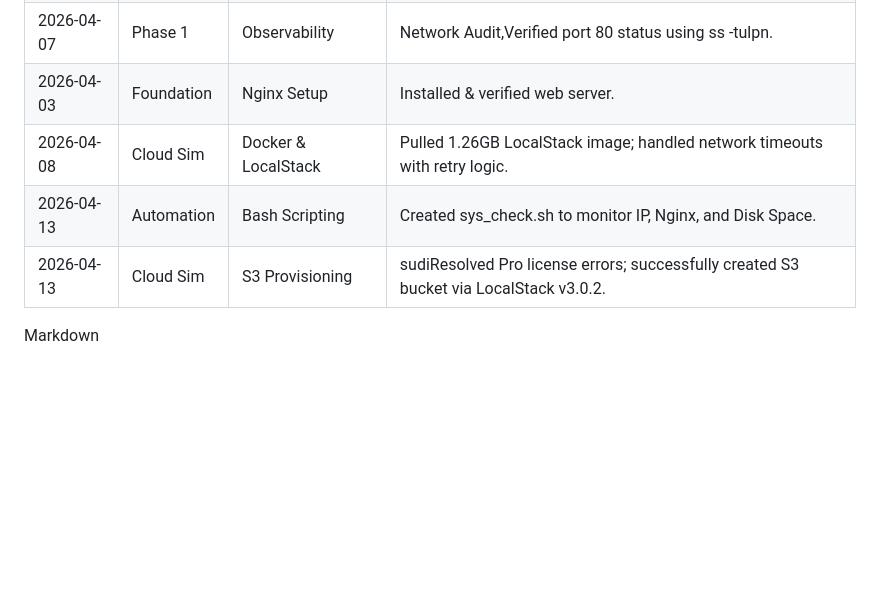
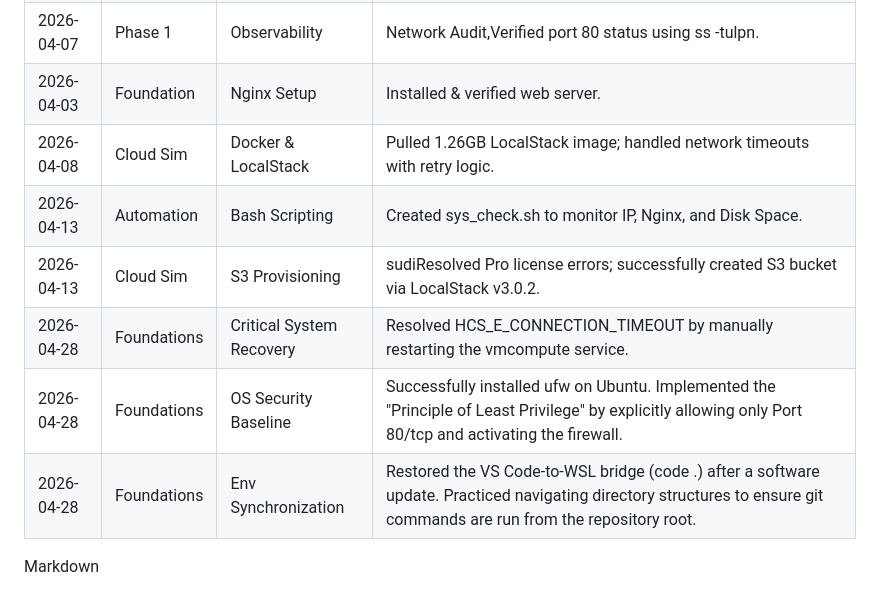
Before and after one commit to Gloriann-a/cloud-learning, a Markdown page: README.md, the part around the change. Rendered like a GitHub page; blank space fills up the shorter version.

Commit message:
Log: Phase 1 infrastructure recovery and security hardening

```diff
--- a/README.md
+++ b/README.md
@@ -25,10 +25,14 @@ Documenting my transition from Cloud User to **Cloud Operator**. Currently maste
 | 2026-04-05 | Phase 1 | Foundation       |AWS CLI Install,Ready for Cloud interaction via terminal.|
 | 2026-04-07 | Phase 1 | Observability    |Log Analysis,Decoded HTTP 200/304 codes via tail -f.|
 |2026-04-07  | Phase 1 | Observability    |Network Audit,Verified port 80 status using ss -tulpn.|
-2026-04-03 | Foundation | Nginx Setup | Installed & verified web server. |
+|2026-04-03 | Foundation | Nginx Setup | Installed & verified web server. |
 |2026-04-08  | Cloud Sim | Docker & LocalStack |Pulled 1.26GB LocalStack image; handled network timeouts with retry logic.|
 |2026-04-13 | Automation | Bash Scripting | Created sys_check.sh to monitor IP, Nginx, and Disk Space.|
 |2026-04-13 |Cloud Sim | S3 Provisioning | sudiResolved Pro license errors; successfully created S3 bucket via LocalStack v3.0.2.|
+|2026-04-28	| Foundations|Critical System Recovery |	Resolved HCS_E_CONNECTION_TIMEOUT by manually restarting the vmcompute service.| Learned that the virtualization host layer can fail even when Windows appears "normal."|
+|2026-04-28	| Foundations|OS Security Baseline|Successfully installed ufw on Ubuntu. Implemented the "Principle of Least Privilege" by explicitly allowing only Port 80/tcp and activating the firewall.|
+2026-04-28 | Foundations |Env Synchronization| Restored the VS Code-to-WSL bridge (code .) after a software update. Practiced navigating directory structures to ensure git commands are run from the repository root.|
+
 
 Markdown
 # Cloud Learning Journey: Local Cloud Setup (13/04/2026)
```
